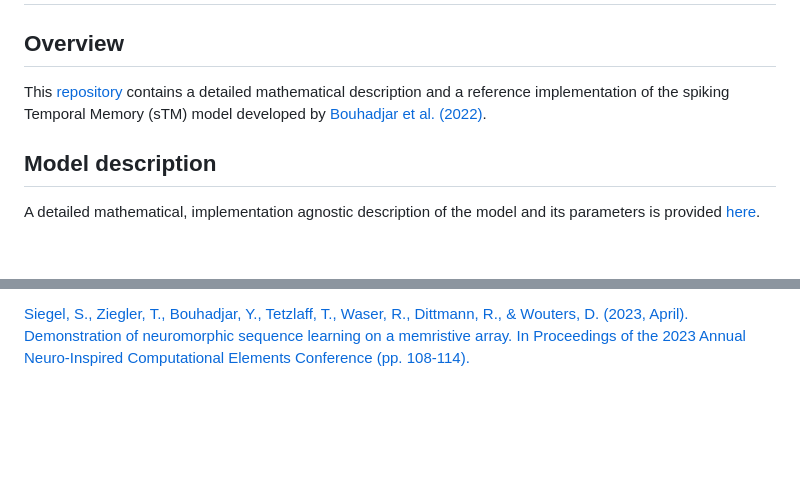
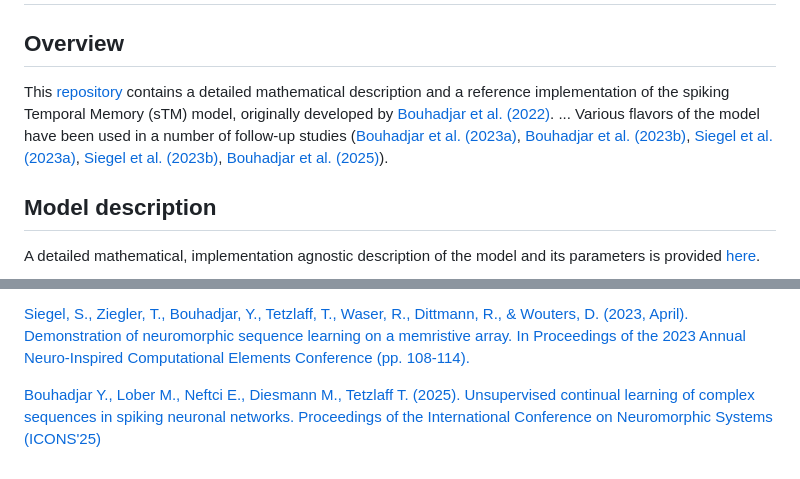
Before and after one commit to YounesBouhadjar/SpikingTemporalMemory, a Markdown page: README.md, 2 parts joined by grey strips. GitHub-like rendering; blank space fills up the shorter version.

Commit message:
revision README

```diff
--- a/README.md
+++ b/README.md
@@ -2,7 +2,9 @@
 
 ## Overview
 
-This [repository](https://github.com/YounesBouhadjar/SpikingTemporalMemory) contains a detailed mathematical description and a reference implementation of the spiking Temporal Memory (sTM) model developed by [Bouhadjar et al. (2022)][1].
+This [repository](https://github.com/YounesBouhadjar/SpikingTemporalMemory) contains a detailed mathematical description and a reference implementation of the spiking Temporal Memory (sTM) model, originally developed by [Bouhadjar et al. (2022)][1].
+...
+Various flavors of the model have been used in a number of follow-up studies ([Bouhadjar et al. (2023a)][2], [Bouhadjar et al. (2023b)][3], [Siegel et al. (2023a)][4], [Siegel et al. (2023b)][5], [Bouhadjar et al. (2025)][6]).
 
 ## Model description
 
@@ -31,3 +33,6 @@ A detailed mathematical, implementation agnostic description of the model and it
 
 [5]: <https://doi.org/10.1145/3584954.3585000> "Siegel, S., Ziegler, T., Bouhadjar, Y., Tetzlaff, T., Waser, R., Dittmann, R., & Wouters, D. (2023, April). Demonstration of neuromorphic sequence learning on a memristive array. In Proceedings of the 2023 Annual Neuro-Inspired Computational Elements Conference (pp. 108-114)."
 [Siegel, S., Ziegler, T., Bouhadjar, Y., Tetzlaff, T., Waser, R., Dittmann, R., & Wouters, D. (2023, April). Demonstration of neuromorphic sequence learning on a memristive array. In Proceedings of the 2023 Annual Neuro-Inspired Computational Elements Conference (pp. 108-114).](https://doi.org/10.1145/3584954.3585000)
+
+[6]: <> "Bouhadjar Y., Lober M., Neftci E., Diesmann M., Tetzlaff T. (2025). Unsupervised continual learning of complex sequences in spiking neuronal networks. Proceedings of the International Conference on Neuromorphic Systems (ICONS'25)"
+[Bouhadjar Y., Lober M., Neftci E., Diesmann M., Tetzlaff T. (2025). Unsupervised continual learning of complex sequences in spiking neuronal networks. Proceedings of the International Conference on Neuromorphic Systems (ICONS'25)]()
```
